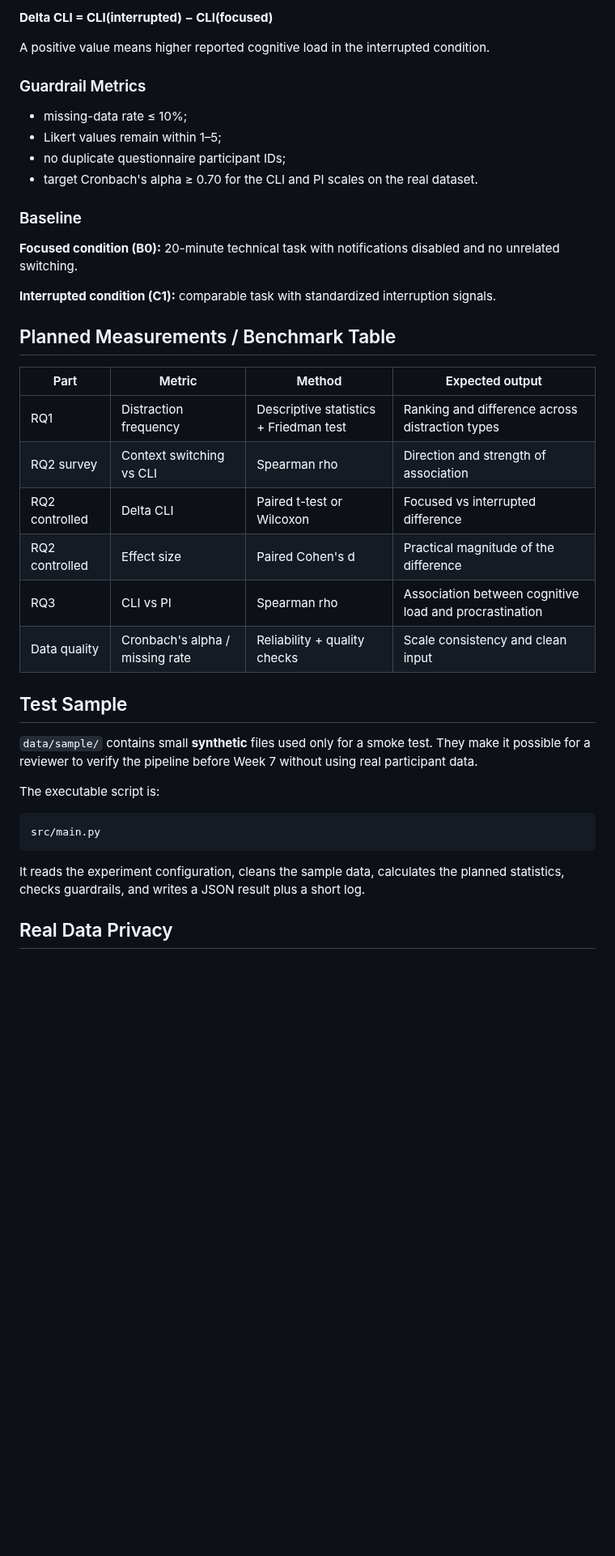
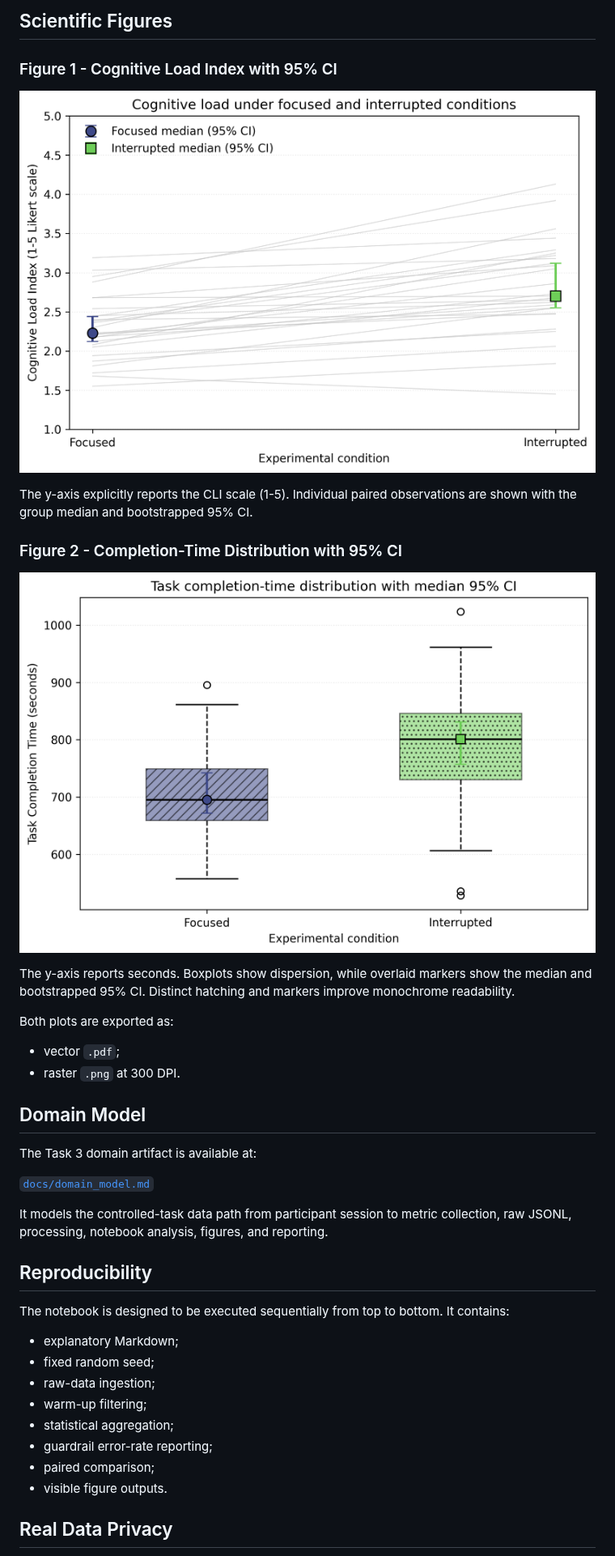
Before and after one commit to beka5995/procrastination-it-students, a Markdown page: README.md, the part around one of its changes. Shown at 81% size. Drawn GitHub-style; pictures changed too: reports/figures/fig1_cognitive_load_comparison.png (added), reports/figures/fig2_completion_time_boxplot.png (added); blank space fills up the shorter version.

Commit message:
Add Task 3 notebook, domain model, and scientific figures

````diff
--- a/README.md
+++ b/README.md
@@ -142,43 +134,41 @@ For the questionnaire part, context switching and digital-distraction measures a
 
-**Delta CLI = CLI(interrupted) − CLI(focused)**
+## Scientific Figures
 
-A positive value means higher reported cognitive load in the interrupted condition.
+### Figure 1 - Cognitive Load Index with 95% CI
 
-### Guardrail Metrics
+![Cognitive Load Plot](reports/figures/fig1_cognitive_load_comparison.png)
 
-- missing-data rate ≤ 10%;
-- Likert values remain within 1–5;
-- no duplicate questionnaire participant IDs;
-- target Cronbach's alpha ≥ 0.70 for the CLI and PI scales on the real dataset.
+The y-axis explicitly reports the CLI scale (1-5). Individual paired observations are shown with the group median and bootstrapped 95% CI.
 
-### Baseline
+### Figure 2 - Completion-Time Distribution with 95% CI
 
-**Focused condition (B0):** 20-minute technical task with notifications disabled and no unrelated switching.
+![Completion Time Plot](reports/figures/fig2_completion_time_boxplot.png)
 
-**Interrupted condition (C1):** comparable task with standardized interruption signals.
+The y-axis reports seconds. Boxplots show dispersion, while overlaid markers show the median and bootstrapped 95% CI. Distinct hatching and markers improve monochrome readability.
 
-## Planned Measurements / Benchmark Table
+Both plots are exported as:
+- vector `.pdf`;
+- raster `.png` at 300 DPI.
 
-| Part | Metric | Method | Expected output |
-|---|---|---|---|
-| RQ1 | Distraction frequency | Descriptive statistics + Friedman test | Ranking and difference across distraction types |
-| RQ2 survey | Context switching vs CLI | Spearman rho | Direction and strength of association |
-| RQ2 controlled | Delta CLI | Paired t-test or Wilcoxon | Focused vs interrupted difference |
-| RQ2 controlled | Effect size | Paired Cohen's d | Practical magnitude of the difference |
-| RQ3 | CLI vs PI | Spearman rho | Association between cognitive load and procrastination |
-| Data quality | Cronbach's alpha / missing rate | Reliability + quality checks | Scale consistency and clean input |
+## Domain Model
 
-## Test Sample
+The Task 3 domain artifact is available at:
 
-`data/sample/` contains small **synthetic** files used only for a smoke test. They make it possible for a reviewer to verify the pipeline before Week 7 without using real participant data.
+[`docs/domain_model.md`](docs/domain_model.md)
 
-The executable script is:
+It models the controlled-task data path from participant session to metric collection, raw JSONL, processing, notebook analysis, figures, and reporting.
 
-```text
-src/main.py
-```
+## Reproducibility
 
-It reads the experiment configuration, cleans the sample data, calculates the planned statistics, checks guardrails, and writes a JSON result plus a short log.
+The notebook is designed to be executed sequentially from top to bottom. It contains:
+- explanatory Markdown;
+- fixed random seed;
+- raw-data ingestion;
+- warm-up filtering;
+- statistical aggregation;
+- guardrail error-rate reporting;
+- paired comparison;
+- visible figure outputs.
 
 ## Real Data Privacy
 
````
Also changed, not shown: other parts of README.md (+94 -97 lines), RELEASE_NOTES.md (added, +24 -0 lines), docs/domain_model.md (added, +64 -0 lines), reports/report.md (added, +108 -0 lines), 4 other files.
